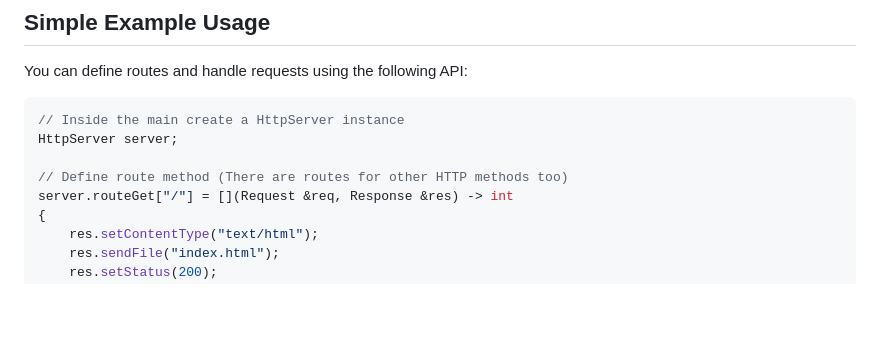
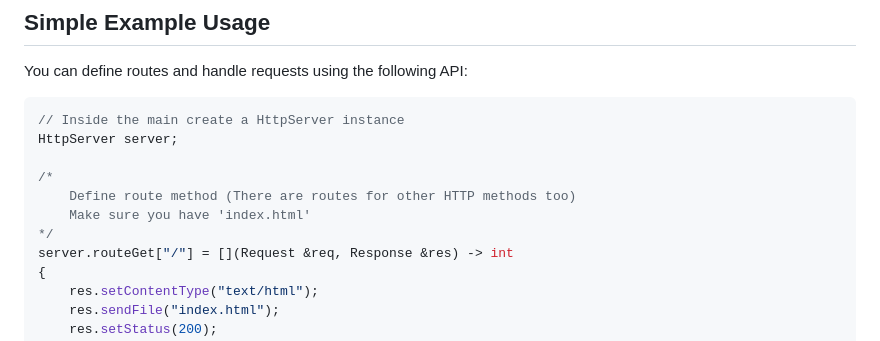
Before and after one commit to GAURAV-DEEP01/MiniServer, a Markdown page: Readme.md, the part around the change. Drawn GitHub-style; blank space fills up the shorter version.

```diff
--- a/Readme.md
+++ b/Readme.md
@@ -50,7 +50,10 @@ You can define routes and handle requests using the following API:
 // Inside the main create a HttpServer instance
 HttpServer server;
 
-// Define route method (There are routes for other HTTP methods too)
+/*
+    Define route method (There are routes for other HTTP methods too)
+    Make sure you have 'index.html'
+*/
 server.routeGet["/"] = [](Request &req, Response &res) -> int
 {
     res.setContentType("text/html");
```
Also changed, not shown: public/github-logo.png (added), 11 other files.
